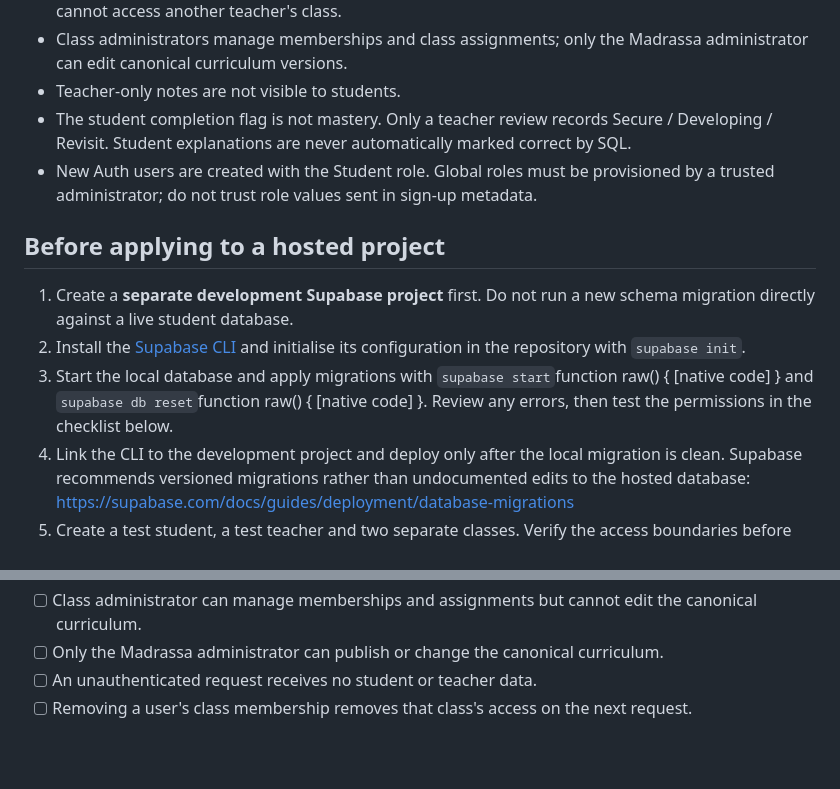
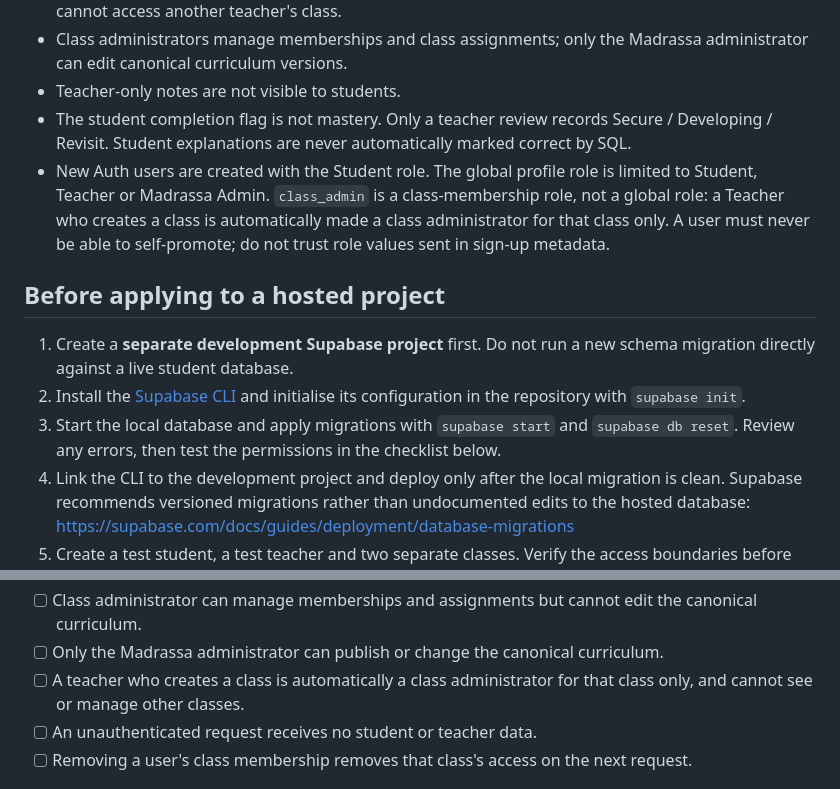
Before and after one commit to moosa198/80-20-Arabic, a Markdown page: supabase/README.md, 2 parts joined by grey strips. Rendered like a GitHub page; blank space fills up the shorter version.

Commit message:
Clarify class-scoped admin roles and fix setup commands

```diff
--- a/supabase/README.md
+++ b/supabase/README.md
@@ -25,13 +25,13 @@ The migration stores lesson metadata and source-page references. It does **not**
 - Class administrators manage memberships and class assignments; only the Madrassa administrator can edit canonical curriculum versions.
 - Teacher-only notes are not visible to students.
 - The student completion flag is not mastery. Only a teacher review records Secure / Developing / Revisit. Student explanations are never automatically marked correct by SQL.
-- New Auth users are created with the Student role. Global roles must be provisioned by a trusted administrator; do not trust role values sent in sign-up metadata.
+- New Auth users are created with the Student role. The global profile role is limited to Student, Teacher or Madrassa Admin. `class_admin` is a class-membership role, not a global role: a Teacher who creates a class is automatically made a class administrator for that class only. A user must never be able to self-promote; do not trust role values sent in sign-up metadata.
 
 ## Before applying to a hosted project
 
 1. Create a **separate development Supabase project** first. Do not run a new schema migration directly against a live student database.
 2. Install the [Supabase CLI](https://supabase.com/docs/guides/local-development/cli/getting-started) and initialise its configuration in the repository with `supabase init`.
-3. Start the local database and apply migrations with `supabase start`function raw() { [native code] } and `supabase db reset`function raw() { [native code] }. Review any errors, then test the permissions in the checklist below.
+3. Start the local database and apply migrations with `supabase start` and `supabase db reset`. Review any errors, then test the permissions in the checklist below.
 4. Link the CLI to the development project and deploy only after the local migration is clean. Supabase recommends versioned migrations rather than undocumented edits to the hosted database: https://supabase.com/docs/guides/deployment/database-migrations
 5. Create a test student, a test teacher and two separate classes. Verify the access boundaries before inviting real students.
 
@@ -77,6 +77,7 @@ Use separate Auth test accounts and verify each item through the Supabase API as
 - [ ] Student can read their own review feedback but cannot read private teacher_notes.
 - [ ] Class administrator can manage memberships and assignments but cannot edit the canonical curriculum.
 - [ ] Only the Madrassa administrator can publish or change the canonical curriculum.
+- [ ] A teacher who creates a class is automatically a class administrator for that class only, and cannot see or manage other classes.
 - [ ] An unauthenticated request receives no student or teacher data.
 - [ ] Removing a user's class membership removes that class's access on the next request.
 
```
